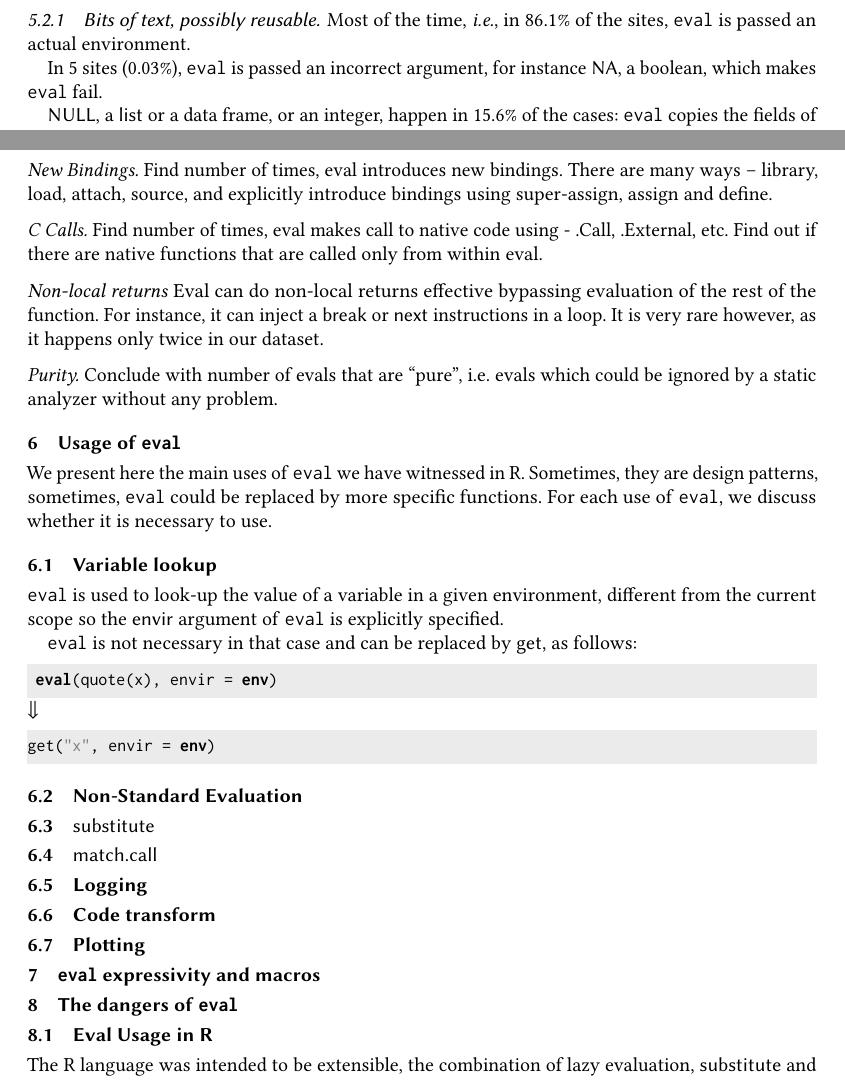
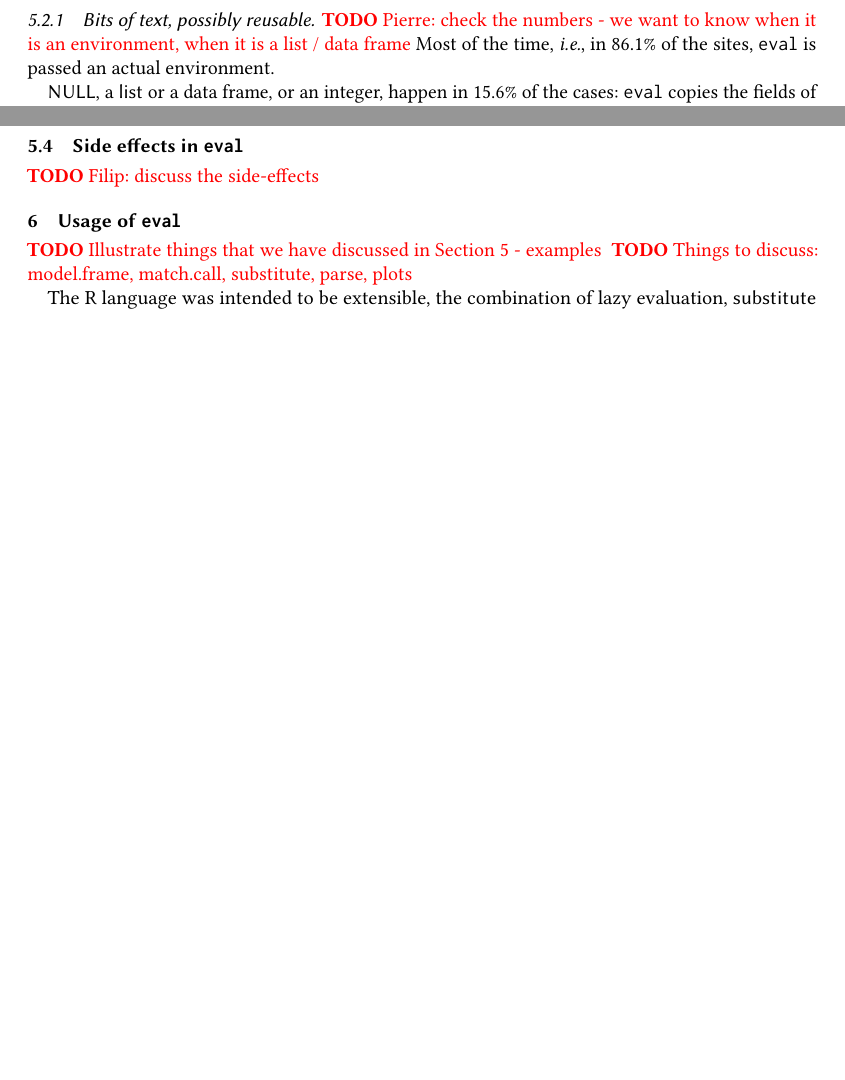
Before and after one commit to aviralg/revalstudy, a LaTeX paper (paper/main.tex): two parts of pages 15 and 17 of 21, joined at a grey line, cut at the place of the change, the shorter picture padded with empty space. Compiled offline with pdfLaTeX.

Commit message:
Removed some unused text

```diff
--- a/paper/main.tex
+++ b/paper/main.tex
@@ -8,6 +8,8 @@
 \input{macro}
 \newcommand{\mypara}[1]{\medskip\noindent\emph{#1}\xspace}
 \newcommand{\NOTE}[1]{{\it Note: #1}\xspace}
+\newcommand{\authorcomment}[3]{\xspace\textcolor{#1}{{\bf #2} #3}\xspace}
+\newcommand{\todo}[1]{\authorcomment{red}{TODO}{#1}}
 
 \begin{document}
 \title{What We Eval in the Shadows}
@@ -866,12 +870,9 @@ implement a custom caching mechanism in packages \emph{g.data} and \emph{SOAR}.
 
 \subsubsection{Bits of text, possibly reusable}
 
+\todo{Pierre: check the numbers - we want to know when it is an environment, when it is a list / data frame}
 Most of the time, \ie in \packageEnvirEnvSitePercent of the sites, \eval is
 passed an actual environment.
-
-In \packageNbEnvirIncorrectSites sites (\packageEnvirIncorrectSitePercent),
-\eval is passed an incorrect argument, for instance \c{NA}, a boolean, which
-makes \eval fail.
 
 \c{NULL}, a \c{list} or a data frame, or an integer, happen in
 \packageEnvirUnusualSitePercent of the cases: \eval copies the fields of the
@@ -1024,74 +1025,41 @@ identified one function in core R, \c{invokeRestartInteractively} that
 prompts the user for input, parses it, and passes it to \eval.
 
 
-\mypara{New Bindings.} Find number of times, eval introduces new bindings. There
-are many ways -- library, load, attach, source, and explicitly introduce
-bindings using super-assign, assign and define.
+\subsection{Side effects in \eval}
 
-\mypara{C Calls.} Find number of times, eval makes call to native code using -
-.Call, .External, etc. Find out if there are native functions that are called
-only from within eval.
-
-\mypara{Non-local returns} Eval can do non-local returns effective bypassing
-evaluation of the rest of the function. For instance, it can inject a \c{break} or \c{next} instructions in a loop. It is very rare however, as it happens only twice in our dataset. % What kind of non-local returns?
-% eval(quote(return(89))) does not work
-
-\mypara{Purity.} Conclude with number of evals that are ``pure'', i.e. evals
-which could be ignored by a static analyzer without any problem.
-
-
-
-
+\todo{Filip: discuss the side-effects}
 
 \section{Usage of \eval}
 
-
-We present here the main uses of \eval we have witnessed in R. Sometimes, they are design patterns, sometimes, \eval could be replaced by more specific functions. For each use of \eval, we discuss whether it is necessary to use.
-
-\subsection{Variable lookup}
-
-\eval is used to look-up the value of a variable in a given environment, different from the current scope so the \c{envir} argument of \eval is explicitly specified.
-
-% TODO: numbers on the prevalence of the pattern
-
-\eval is not necessary in that case and can be replaced by \c{get}, as follows:
-
-\begin{lstlisting}
- eval(quote(x), envir = env)
-\end{lstlisting}
-$\Downarrow$
-\begin{lstlisting}
-get("x", envir = env)
-\end{lstlisting}
-
-% This is actually linked to NSE, as the symbol given to \eval usually comes
-% from match.call or susbtitute
-
-\subsection{Non-Standard Evaluation} % Or metaprogramming
-
-\subsection{\c{substitute}}
-
-\subsection{\c{match.call}}
+\todo{Illustrate things that we have discussed in Section 5 - examples}
+\todo{Things to discuss: model.frame, match.call, substitute, parse, plots}
 
 
+% We present here the main uses of \eval we have witnessed in R. Sometimes, they are design patterns, sometimes, \eval could be replaced by more specific functions. For each use of \eval, we discuss whether it is necessary to use.
 
+% \subsection{Variable lookup}
 
-\subsection{Logging}
+% \eval is used to look-up the value of a variable in a given environment, different from the current scope so the \c{envir} argument of \eval is explicitly specified.
 
-\subsection{Code transform}
+% \subsection{Metaprogramming}
 
-% Derivation of symbolic expressions
+% \mypara{\c{substitute}}
 
-\subsection{Plotting}
+% \mypara{\c{match.call}}
 
-\section{\eval expressivity and macros}
+% \todo{Talk about model.frame}
+
+% \subsection{Logging}
+
+% \subsection{Code transform}
+
+% % Derivation of symbolic expressions
+
+% \subsection{Plotting}
+
+% \section{\eval expressivity and macros}
 
 % The Thomas Lumley's article, Programmer's Niche: Macros in R, (https://www.r-project.org/doc/Rnews/Rnews_2001-3.pdf) describes how to write a `defmacro` function that would like as a macro creator, using `substitute` and `eval`.  There are no local macro variables in this implementation though.
-
-\section{The dangers of \eval} \label{sec:dangerseval}
-
-
-\subsection{Eval Usage in R}
 
 The R language was intended to be extensible, the combination of lazy
 evaluation, \c{substitute} and \c{eval} are the tools given to
```
Also changed, not shown: paper/main.tex (36 more changed lines).
